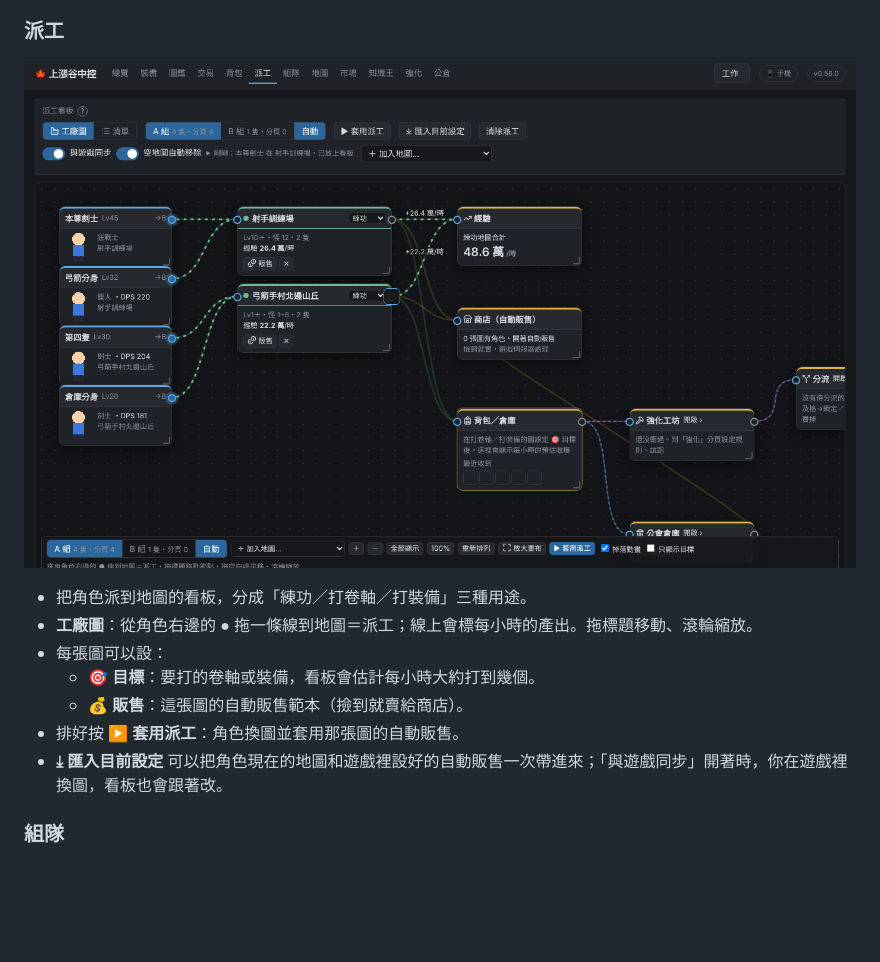
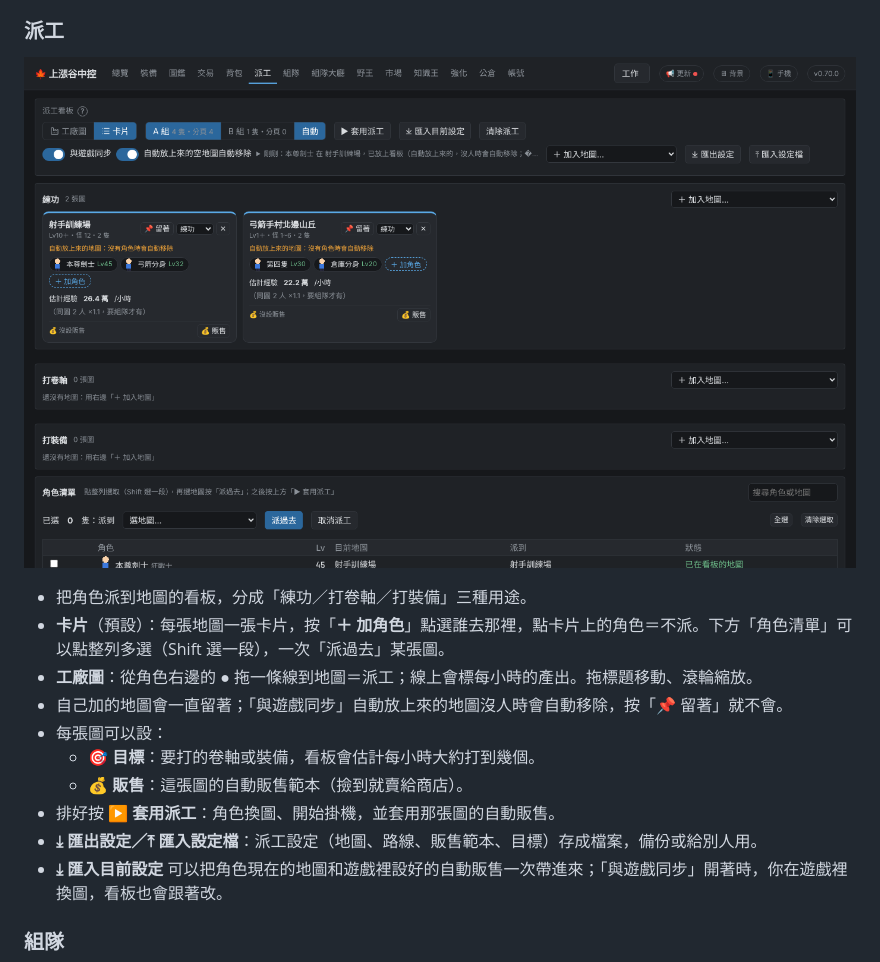
Before and after one commit to Arashi9910/szg-hub-public, a Markdown page: docs/guide.md, the part around one of its changes. Rendered like a GitHub page; pictures changed too: docs/images/guide/09-board.png; blank space fills up the shorter version.

```diff
--- a/docs/guide.md
+++ b/docs/guide.md
@@ -223,10 +223,13 @@ Using: node
 
 - 把角色派到地圖的看板，分成「練功／打卷軸／打裝備」三種用途。
+- **卡片**（預設）：每張地圖一張卡片，按「**＋ 加角色**」點選誰去那裡，點卡片上的角色＝不派。下方「角色清單」可以點整列多選（Shift 選一段），一次「派過去」某張圖。
 - **工廠圖**：從角色右邊的 **●** 拖一條線到地圖＝派工；線上會標每小時的產出。拖標題移動、滾輪縮放。
+- 自己加的地圖會一直留著；「與遊戲同步」自動放上來的地圖沒人時會自動移除，按「📌 留著」就不會。
 - 每張圖可以設：
   - **🎯 目標**：要打的卷軸或裝備，看板會估計每小時大約打到幾個。
   - **💰 販售**：這張圖的自動販售範本（撿到就賣給商店）。
-- 排好按 **▶ 套用派工**：角色換圖並套用那張圖的自動販售。
+- 排好按 **▶ 套用派工**：角色換圖、開始掛機，並套用那張圖的自動販售。
+- **⤓ 匯出設定／⤒ 匯入設定檔**：派工設定（地圖、路線、販售範本、目標）存成檔案，備份或給別人用。
 - **⤓ 匯入目前設定** 可以把角色現在的地圖和遊戲裡設好的自動販售一次帶進來；「與遊戲同步」開著時，你在遊戲裡換圖，看板也會跟著改。
 
 ### 組隊
```
Also changed, not shown: other parts of docs/guide.md (+1 -1 lines), README.md (+10 -4 lines), 3 other files.
